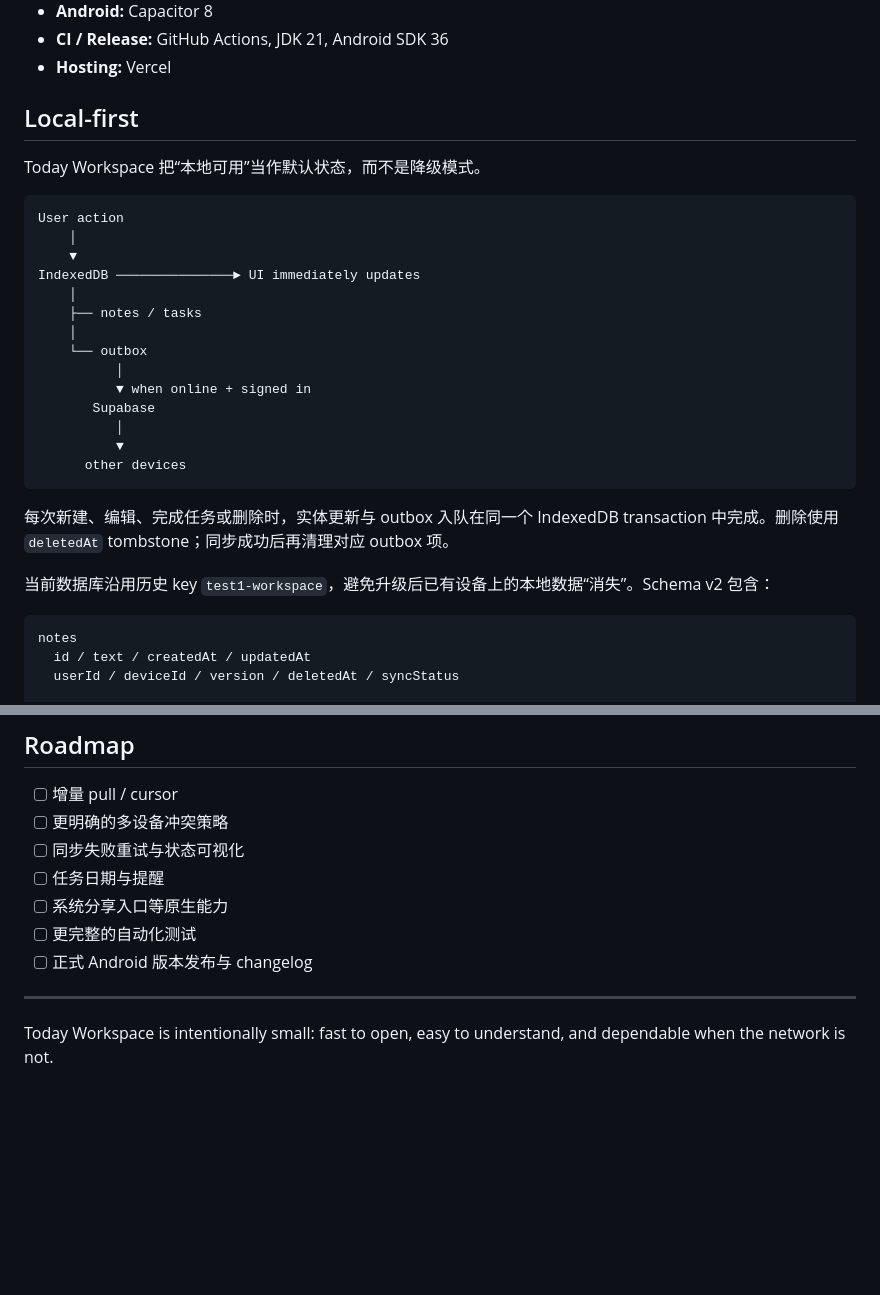
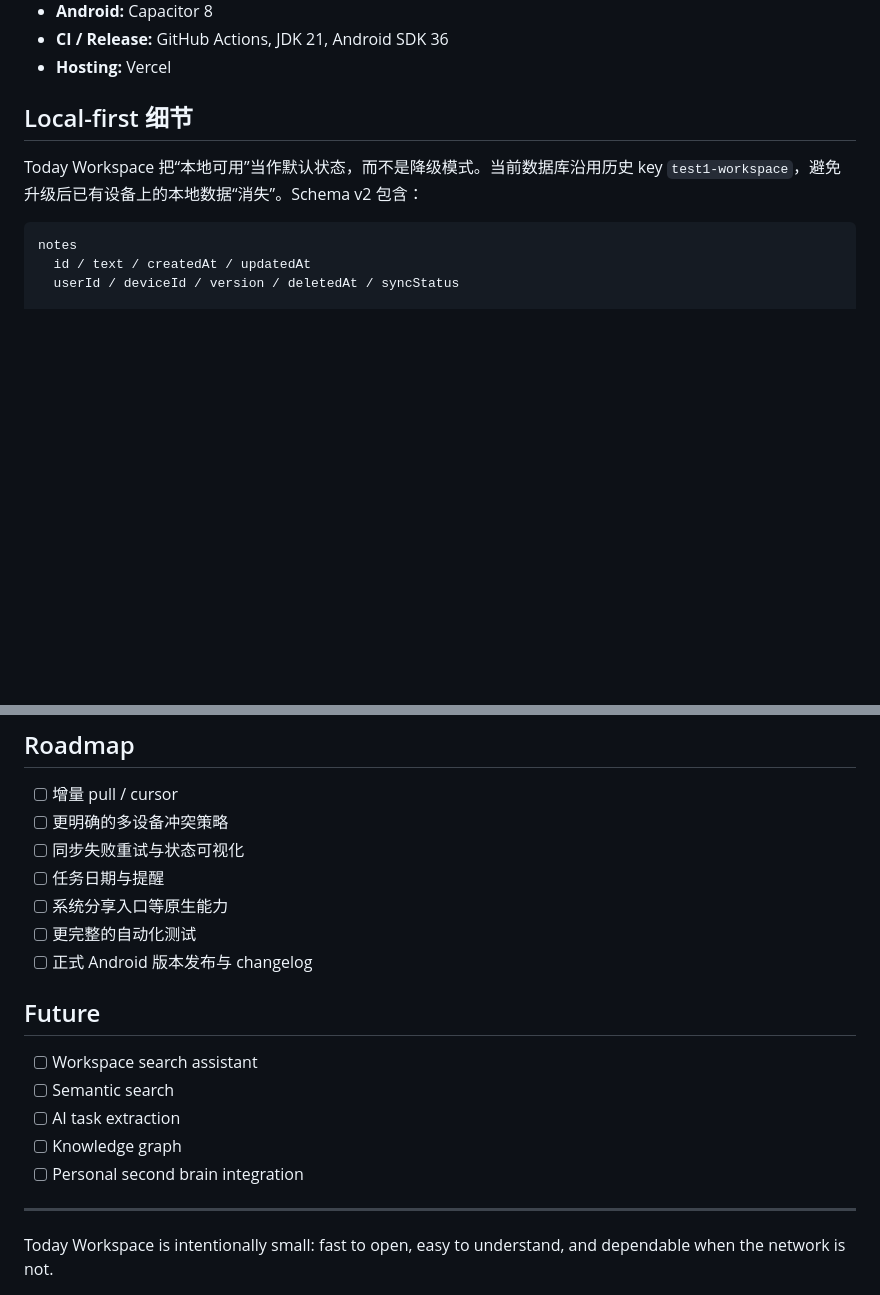
Before and after one commit to chivopic/today-workspace, a Markdown page: README.md, 2 parts joined by grey strips. Drawn GitHub-style; blank space fills up the shorter version.

````diff
--- a/README.md
+++ b/README.md
@@ -61,30 +85,9 @@
 - **CI / Release:** GitHub Actions, JDK 21, Android SDK 36
 - **Hosting:** Vercel
 
-## Local-first
+## Local-first 细节
 
-Today Workspace 把“本地可用”当作默认状态，而不是降级模式。
-
-```text
-User action
-    │
-    ▼
-IndexedDB ───────────────► UI immediately updates
-    │
-    ├── notes / tasks
-    │
-    └── outbox
-          │
-          ▼ when online + signed in
-       Supabase
-          │
-          ▼
-      other devices
-```
-
-每次新建、编辑、完成任务或删除时，实体更新与 outbox 入队在同一个 IndexedDB transaction 中完成。删除使用 `deletedAt` tombstone；同步成功后再清理对应 outbox 项。
-
-当前数据库沿用历史 key `test1-workspace`，避免升级后已有设备上的本地数据“消失”。Schema v2 包含：
+Today Workspace 把“本地可用”当作默认状态，而不是降级模式。当前数据库沿用历史 key `test1-workspace`，避免升级后已有设备上的本地数据“消失”。Schema v2 包含：
 
 ```text
 notes
@@ -177,6 +180,14 @@ Root:       ./
 - [ ] 更完整的自动化测试
 - [ ] 正式 Android 版本发布与 changelog
 
+## Future
+
+- [ ] Workspace search assistant
+- [ ] Semantic search
+- [ ] AI task extraction
+- [ ] Knowledge graph
+- [ ] Personal second brain integration
+
 ---
 
 Today Workspace is intentionally small: fast to open, easy to understand, and dependable when the network is not.
````
Also changed, not shown: other parts of README.md (+49 -25 lines).
